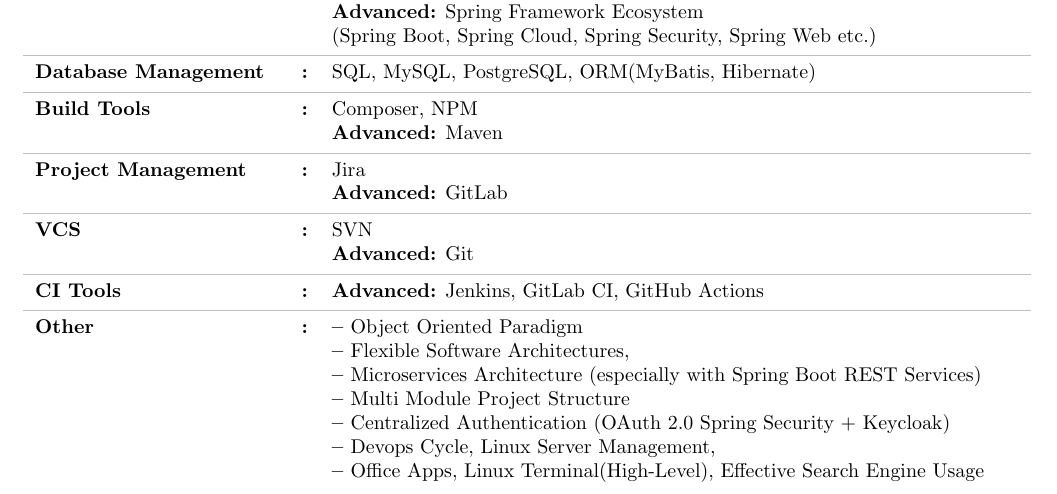
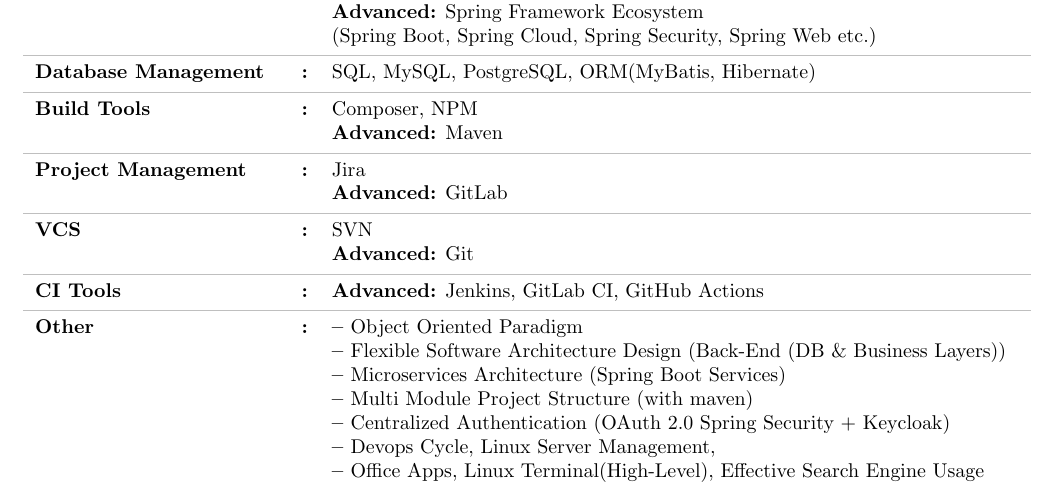
Before and after one commit to burak-erkan/curriculum-vitae, a LaTeX document (index.tex, which reads src/sections/skills.tex): part of page 2 of 4, cut so that both start at the same text. Compiled offline with pdfLaTeX.

Commit message:
content: skills section updated

```diff
--- a/src/sections/skills.tex
+++ b/src/sections/skills.tex
@@ -40,9 +40,9 @@
         \seperator
         \CvSectionTableEntry{Other}{
             \textbf{--} Object Oriented Paradigm \\
-            \textbf{--} Flexible Software Architectures, \\
-            \textbf{--} Microservices Architecture (especially with Spring Boot REST Services) \\
-            \textbf{--} Multi Module Project Structure \\
+            \textbf{--} Flexible Software Architecture Design (Back-End (DB \& Business Layers)) \\
+            \textbf{--} Microservices Architecture (Spring Boot Services) \\
+            \textbf{--} Multi Module Project Structure (with maven) \\
             \textbf{--} Centralized Authentication (OAuth 2.0 Spring Security + Keycloak) \\
             \textbf{--} Devops Cycle, Linux Server Management, \\
             \textbf{--} Office Apps, Linux Terminal(High-Level), Effective Search Engine Usage
```
